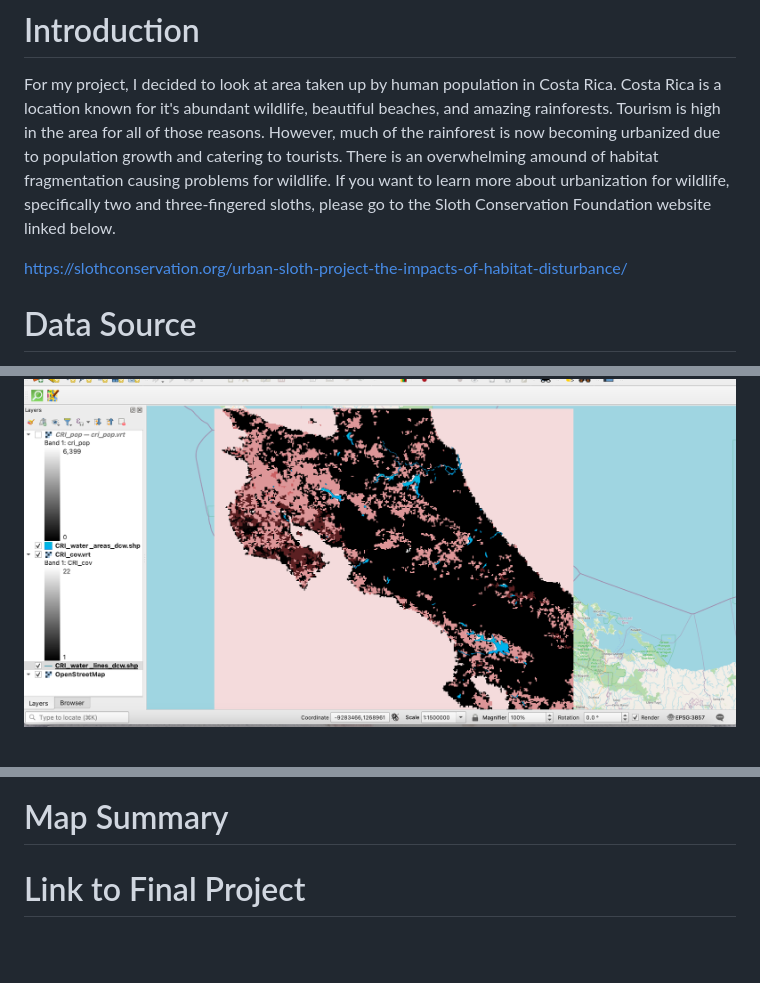
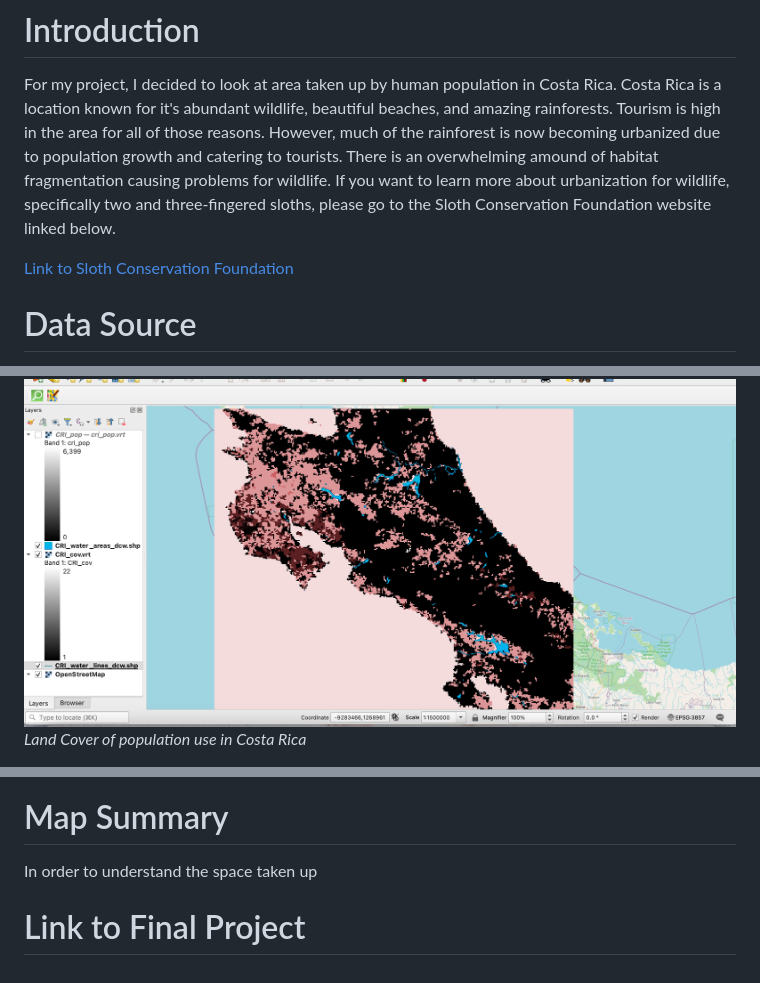
Before and after one commit to calu233/urbanization-costarica, a Markdown page: README.md, 3 parts joined by grey strips. Rendered like a GitHub page; blank space fills up the shorter version.

```diff
--- a/README.md
+++ b/README.md
@@ -6,7 +6,7 @@ Defining space we have occupied from wildlife in Costa Rica.
 
 For my project, I decided to look at area taken up by human population in Costa Rica. Costa Rica is a location known for it's abundant wildlife, beautiful beaches, and amazing rainforests. Tourism is high in the area for all of those reasons. However, much of the rainforest is now becoming urbanized due to population growth and catering to tourists. There is an overwhelming amound of habitat fragmentation causing problems for wildlife. If you want to learn more about urbanization for wildlife, specifically two and three-fingered sloths, please go to the Sloth Conservation Foundation website linked below.
 
-https://slothconservation.org/urban-sloth-project-the-impacts-of-habitat-disturbance/
+[Link to Sloth Conservation Foundation](https://slothconservation.org/urban-sloth-project-the-impacts-of-habitat-disturbance/)
 
 # Data Source
 
@@ -38,4 +38,5 @@ For the land cover and poplation data, I went to Layers-> Add Raster Layer.
 ![RasterLayer](Screenshots/Raster.png)
 
 ![LandCover](<Screenshots/Land Cover:Population.png>)
+*Land Cover of population use in Costa Rica*
 
@@ -42,4 +48,6 @@ For the land cover and poplation data, I went to Layers-> Add Raster Layer.
 
 # Map Summary
 
+In order to understand the space taken up
+
 # Link to Final Project
```
Also changed, not shown: other parts of README.md (+5 -0 lines), Screenshots/Dissolve Preview.png (added), Screenshots/Dissolve.png (added), Screenshots/Screenshot 2023-10-14 at 3.45.36 PM.png (deleted), Screenshots/Screenshot 2023-10-14 at 3.46.10 PM.png (deleted), 1 other file.
